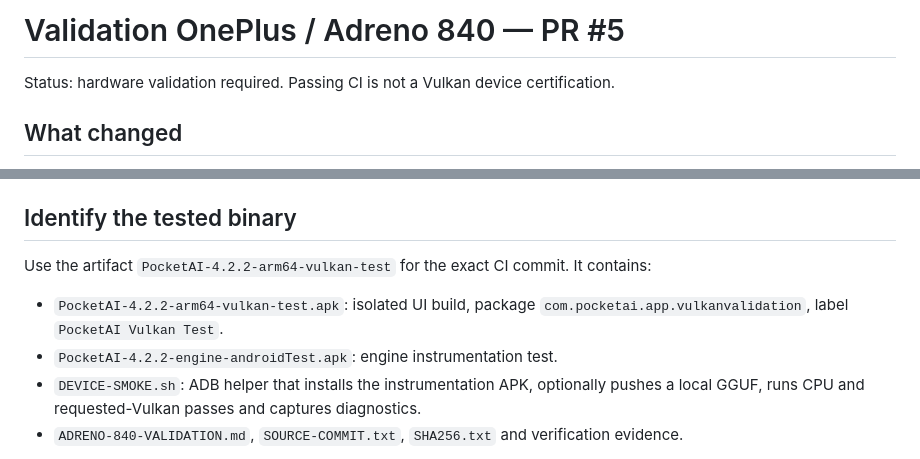
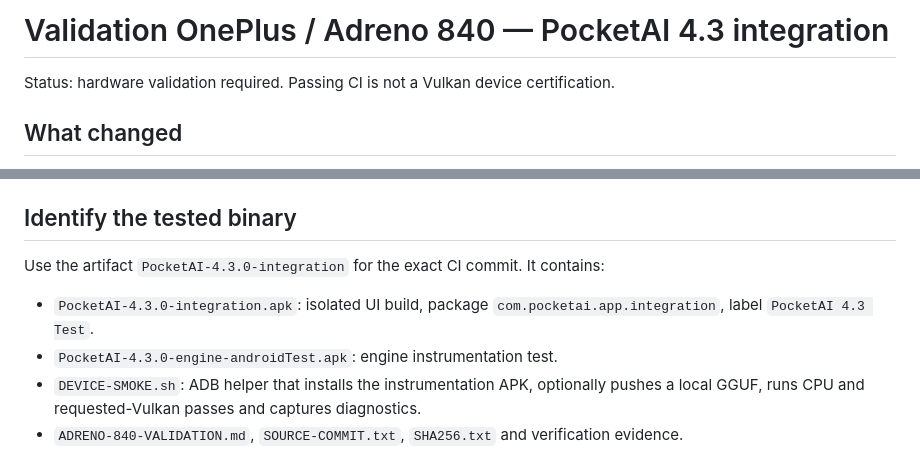
Before and after one commit to tchoutchoune/PocketAI-Android, a Markdown page: docs/ADRENO-840-VALIDATION.md, 2 parts joined by grey strips. Drawn GitHub-style.

Commit message:
PocketAI 4.3: align Adreno validation guide with integration APK

```diff
--- a/docs/ADRENO-840-VALIDATION.md
+++ b/docs/ADRENO-840-VALIDATION.md
@@ -1,4 +1,4 @@
-# Validation OnePlus / Adreno 840 — PR #5
+# Validation OnePlus / Adreno 840 — PocketAI 4.3 integration
 
 Status: hardware validation required. Passing CI is not a Vulkan device certification.
 
@@ -44,12 +44,12 @@ previously observed `@@@@` corruption fails the test.
 
 ## Identify the tested binary
 
-Use the artifact `PocketAI-4.2.2-arm64-vulkan-test` for the exact CI commit.
+Use the artifact `PocketAI-4.3.0-integration` for the exact CI commit.
 It contains:
 
-- `PocketAI-4.2.2-arm64-vulkan-test.apk`: isolated UI build,
-  package `com.pocketai.app.vulkanvalidation`, label `PocketAI Vulkan Test`.
-- `PocketAI-4.2.2-engine-androidTest.apk`: engine instrumentation test.
+- `PocketAI-4.3.0-integration.apk`: isolated UI build,
+  package `com.pocketai.app.integration`, label `PocketAI 4.3 Test`.
+- `PocketAI-4.3.0-engine-androidTest.apk`: engine instrumentation test.
 - `DEVICE-SMOKE.sh`: ADB helper that installs the instrumentation APK, optionally
   pushes a local GGUF, runs CPU and requested-Vulkan passes and captures diagnostics.
 - `ADRENO-840-VALIDATION.md`, `SOURCE-COMMIT.txt`, `SHA256.txt` and verification evidence.
```
